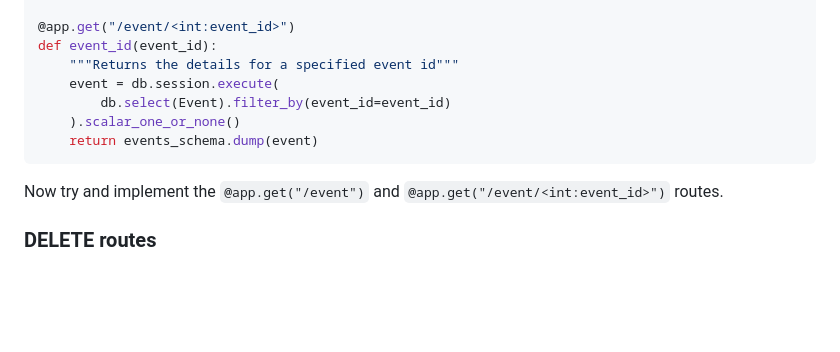
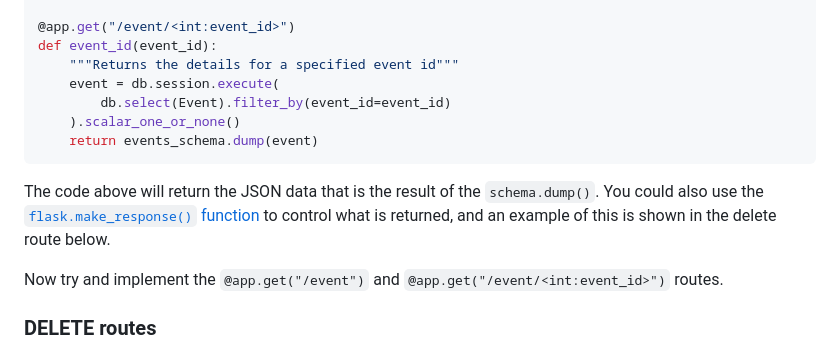
Before and after one commit to nicholsons/comp0034-week8, a Markdown page: activities/activities-rest.md, the part around the change. GitHub-like rendering; blank space fills up the shorter version.

Commit message:
added make_response alternative

````diff
--- a/activities/activities-rest.md
+++ b/activities/activities-rest.md
@@ -387,6 +387,8 @@ def event_id(event_id):
     return events_schema.dump(event)
 ```
 
+The code above will return the JSON data that is the result of the `schema.dump()`. You could also use the [`flask.make_response()` function](https://flask.palletsprojects.com/en/2.2.x/api/#flask.Flask.make_response) to control what is returned, and an example of this is shown in the delete route below.
+
 Now try and implement the `@app.get("/event")` and `@app.get("/event/<int:event_id>")` routes.
 
 ### DELETE routes
````
